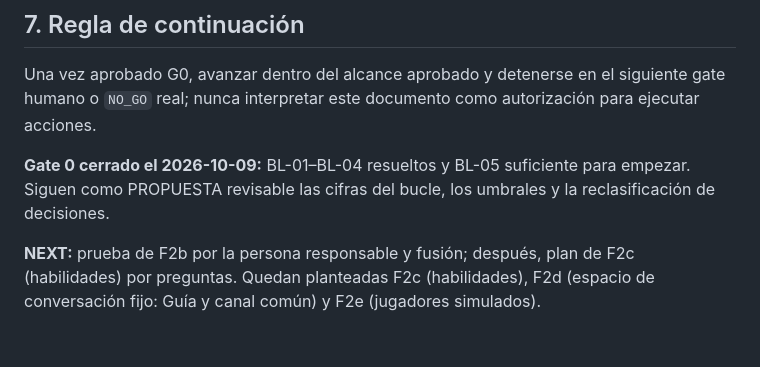
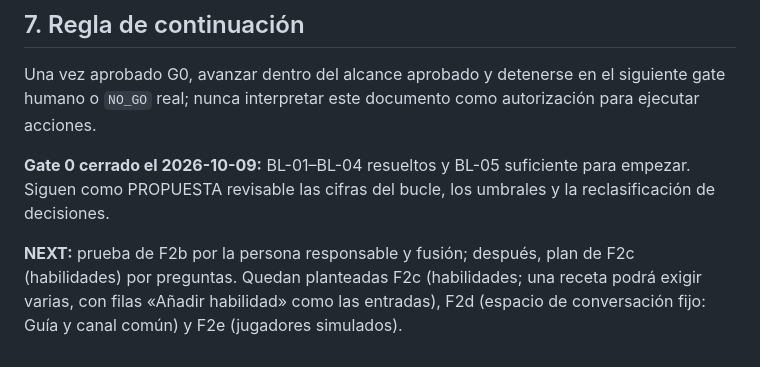
Before and after one commit to jcjarauta/Claude.juego, a Markdown page: docs/hoja-ruta.md, the part around the change. Rendered like a GitHub page.

Commit message:
F2b: nota de F2c (varias habilidades por receta)
Co-Authored-By: Claude Sonnet 5.5 <noreply@anthropic.com>

```diff
--- a/docs/hoja-ruta.md
+++ b/docs/hoja-ruta.md
@@ -97,4 +97,4 @@ Una vez aprobado G0, avanzar dentro del alcance aprobado y detenerse en el sigui
 
 **Gate 0 cerrado el 2026-10-09:** BL-01–BL-04 resueltos y BL-05 suficiente para empezar. Siguen como PROPUESTA revisable las cifras del bucle, los umbrales y la reclasificación de decisiones.
 
-**NEXT:** prueba de F2b por la persona responsable y fusión; después, plan de F2c (habilidades) por preguntas. Quedan planteadas F2c (habilidades), F2d (espacio de conversación fijo: Guía y canal común) y F2e (jugadores simulados).
+**NEXT:** prueba de F2b por la persona responsable y fusión; después, plan de F2c (habilidades) por preguntas. Quedan planteadas F2c (habilidades; una receta podrá exigir varias, con filas «Añadir habilidad» como las entradas), F2d (espacio de conversación fijo: Guía y canal común) y F2e (jugadores simulados).
```
